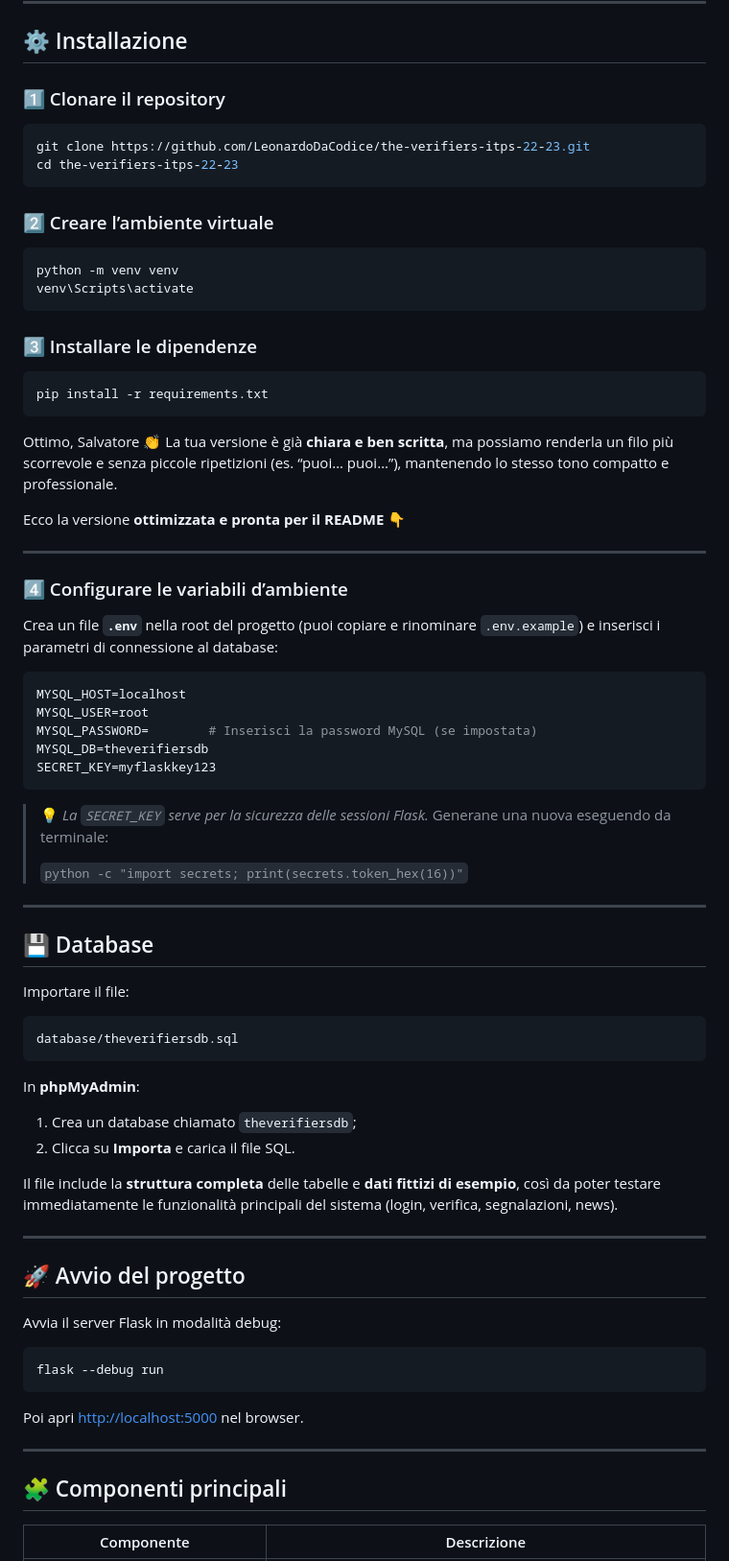
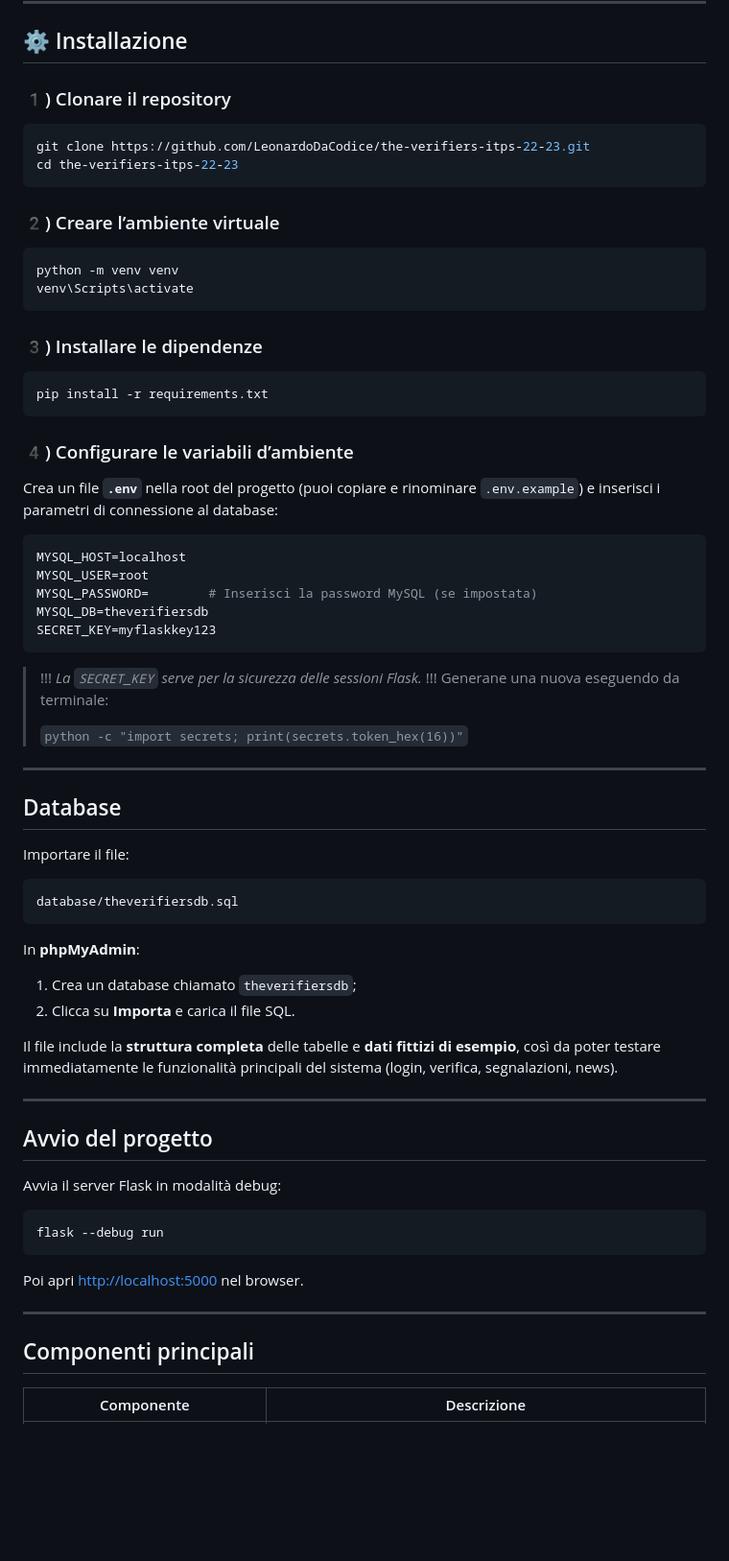
Before and after one commit to LeonardoDaCodice/the-verifiers-itps-22-23, a Markdown page: README.md, the part around the change printed below. Shown: that part at 96% size. Drawn GitHub-style; blank space fills up the shorter version.

Commit message:
Refactor README for consistency and clarity
Updated formatting and improved clarity in README.

`````diff
--- a/README.md
+++ b/README.md
@@ -44,33 +44,26 @@ the-verifiers-itps-22-23/
 
 ## ⚙️ Installazione
 
-### 1️⃣ Clonare il repository
+### 1️) Clonare il repository
 ```bash
 git clone https://github.com/LeonardoDaCodice/the-verifiers-itps-22-23.git
 cd the-verifiers-itps-22-23
 ````
 
-### 2️⃣ Creare l’ambiente virtuale
+### 2️) Creare l’ambiente virtuale
 
 ```bash
 python -m venv venv
 venv\Scripts\activate
 ```
 
-### 3️⃣ Installare le dipendenze
+### 3️) Installare le dipendenze
 
 ```bash
 pip install -r requirements.txt
 ```
 
-Ottimo, Salvatore 👏
-La tua versione è già **chiara e ben scritta**, ma possiamo renderla un filo più scorrevole e senza piccole ripetizioni (es. “puoi… puoi…”), mantenendo lo stesso tono compatto e professionale.
-
-Ecco la versione **ottimizzata e pronta per il README** 👇
-
----
-
-### 4️⃣ Configurare le variabili d’ambiente
+### 4️) Configurare le variabili d’ambiente
 
 Crea un file **`.env`** nella root del progetto (puoi copiare e rinominare `.env.example`) e inserisci i parametri di connessione al database:
 
@@ -82,7 +75,7 @@ MYSQL_DB=theverifiersdb
 SECRET_KEY=myflaskkey123
 ````
 
-> 💡 *La `SECRET_KEY` serve per la sicurezza delle sessioni Flask.*
+> !!! *La `SECRET_KEY` serve per la sicurezza delle sessioni Flask.* !!!
 > Generane una nuova eseguendo da terminale:
 >
 > `python -c "import secrets; print(secrets.token_hex(16))"`
@@ -90,7 +83,7 @@ SECRET_KEY=myflaskkey123
 
 ---
 
-## 💾 Database
+##  Database
 
 Importare il file:
 
@@ -107,7 +100,7 @@ Il file include la **struttura completa** delle tabelle e **dati fittizi di esem
 
 ---
 
-## 🚀 Avvio del progetto
+##  Avvio del progetto
 
 Avvia il server Flask in modalità debug:
 
@@ -119,7 +112,7 @@ Poi apri [http://localhost:5000](http://localhost:5000) nel browser.
 
 ---
 
-## 🧩 Componenti principali
+##  Componenti principali
 
 | Componente                                                         | Descrizione                                                            |
 | ------------------------------------------------------------------ | ---------------------------------------------------------------------- |
`````
Also changed, not shown: other parts of README.md (+7 -7 lines).
